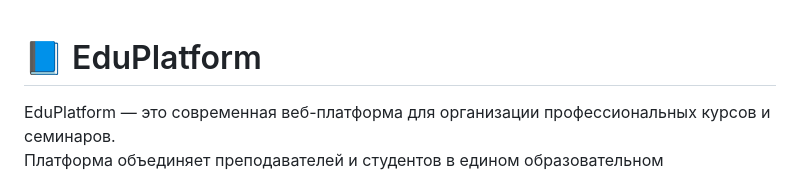
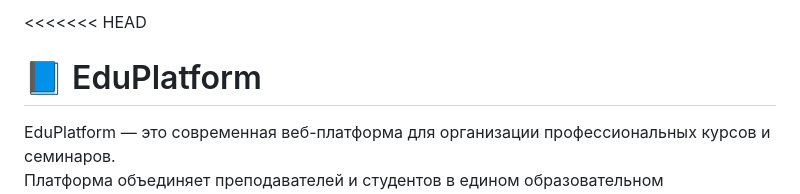
Before and after one commit to jemichka/edu_platform_db, a Markdown page: README.md, the part around the change. Drawn GitHub-style.

```diff
--- a/README.md
+++ b/README.md
@@ -1,3 +1,4 @@
+<<<<<<< HEAD
 # 📘 EduPlatform
 
 EduPlatform — это современная веб-платформа для организации профессиональных курсов и семинаров.
```
